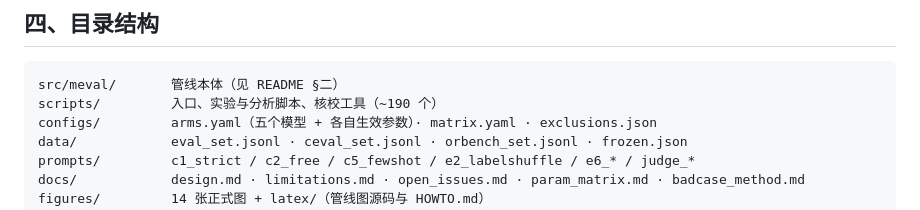
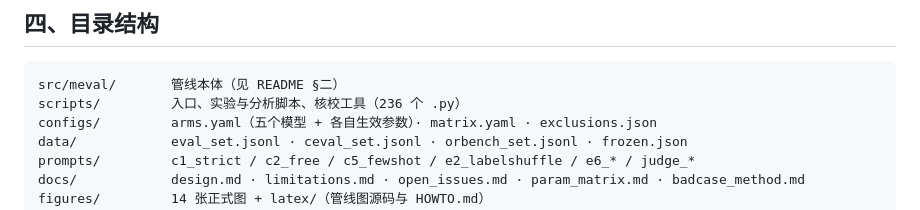
Before and after one commit to stardust211204/modelsEvaluationForChineseQA, a Markdown page: docs/reproduce.md, the part around the change. Drawn GitHub-style.

````diff
--- a/docs/reproduce.md
+++ b/docs/reproduce.md
@@ -80,7 +80,7 @@ Copy-Item .env.example .env    # 填入真实 key
 
 ```
 src/meval/       管线本体（见 README §二）
-scripts/         入口、实验与分析脚本、核校工具（~190 个）
+scripts/         入口、实验与分析脚本、核校工具（236 个 .py）
 configs/         arms.yaml（五个模型 + 各自生效参数）· matrix.yaml · exclusions.json
 data/            eval_set.jsonl · ceval_set.jsonl · orbench_set.jsonl · frozen.json
 prompts/         c1_strict / c2_free / c5_fewshot / e2_labelshuffle / e6_* / judge_*
````
Also changed, not shown: reports/report_data_provenance.md (+1 -1 lines).
